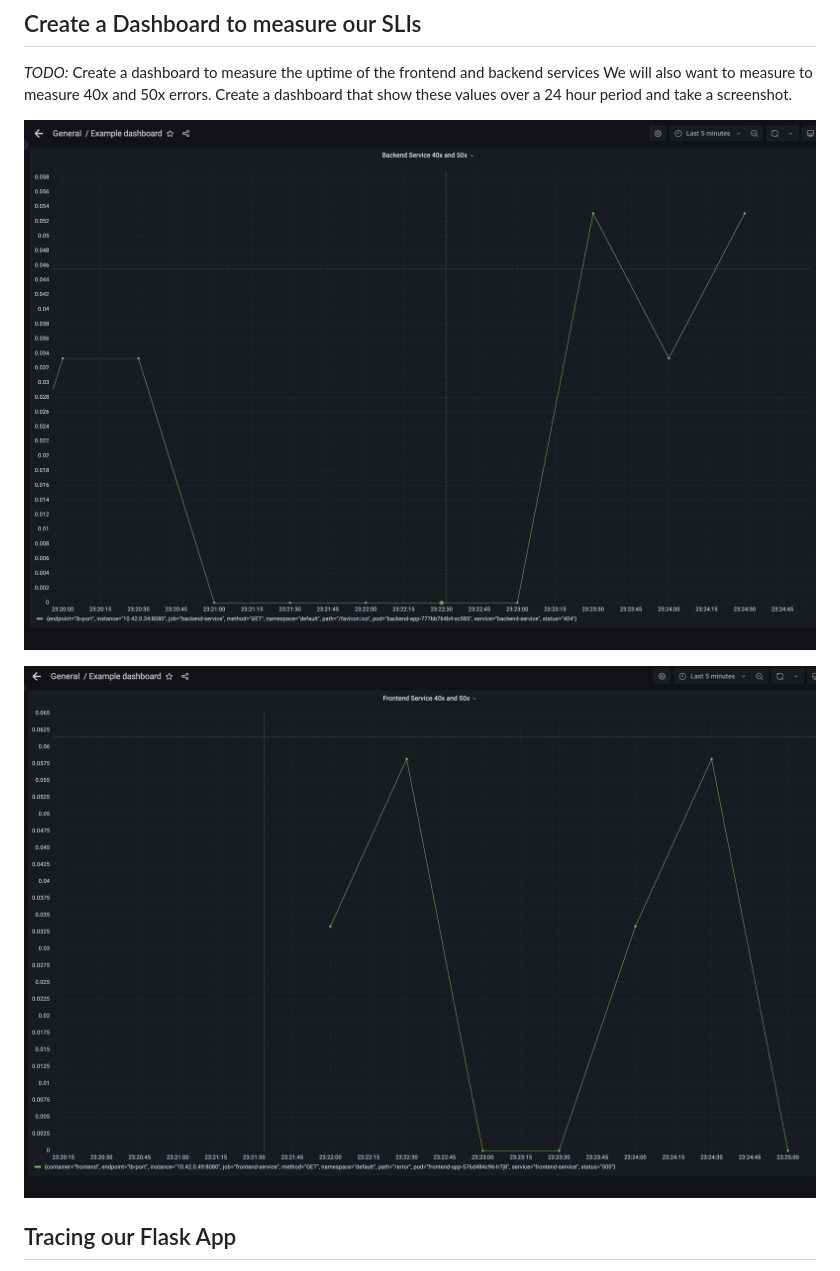
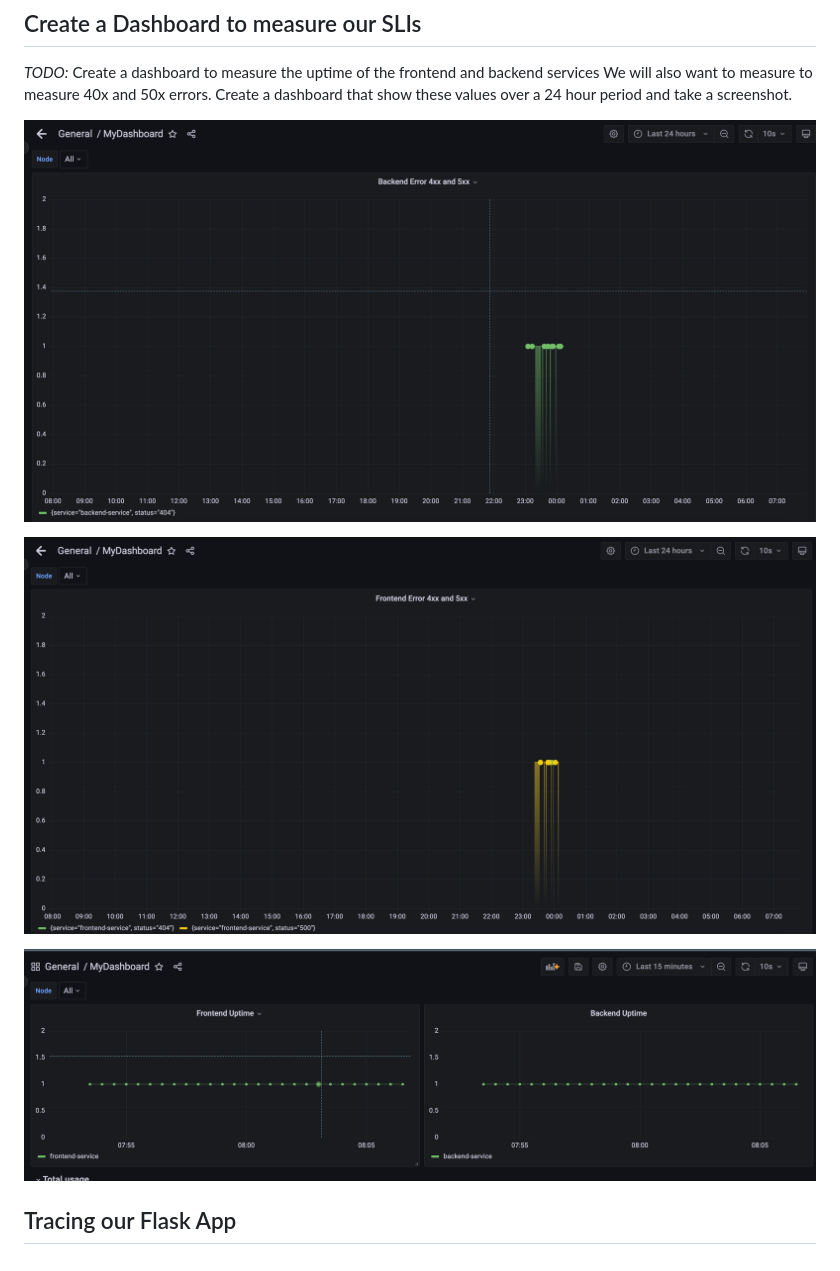
Before and after one commit to canberkerkmen/metrics-dashboard, a Markdown page: README.md, the part around the change. GitHub-like rendering; pictures changed too: answer-img/backend.png, answer-img/frontend.png, answer-img/uptime.png (added).

Commit message:
add uptime chart

```diff
--- a/README.md
+++ b/README.md
@@ -41,6 +41,8 @@ SLI - The measurement of performance in a period of time for e.g. There is 98% s
 ![backend](answer-img/backend.png)
 
 ![frontend](answer-img/frontend.png)
+
+![uptime](answer-img/uptime.png)
 
 ## Tracing our Flask App
 *TODO:*  We will create a Jaeger span to measure the processes on the backend. Once you fill in the span, provide a screenshot of it here. Also provide a (screenshot) sample Python file containing a trace and span code used to perform Jaeger traces on the backend service.
```
